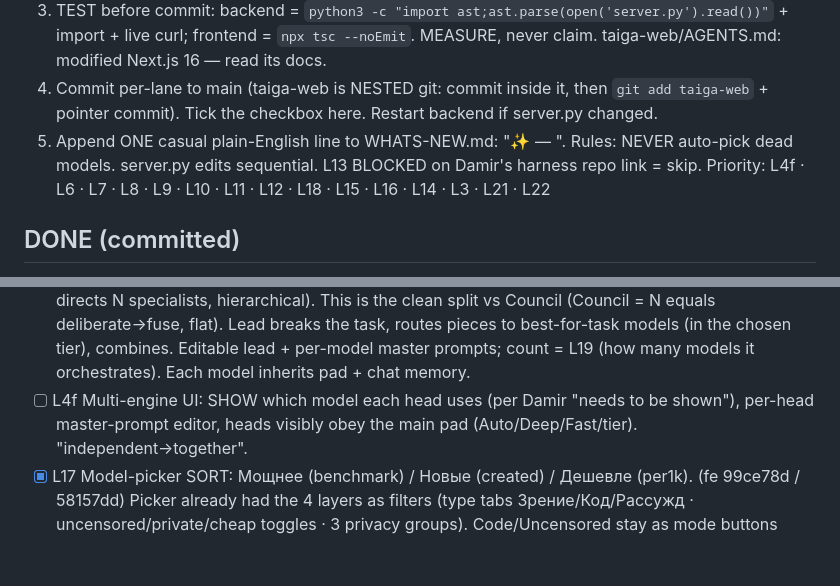
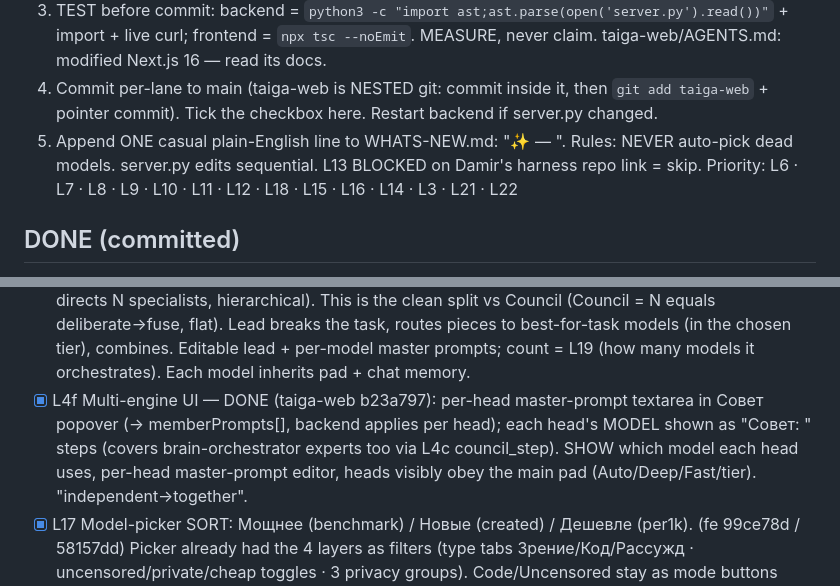
Before and after one commit to d14life/taiga-backend, a Markdown page: LANES.md, 2 parts joined by grey strips. Rendered like a GitHub page; blank space fills up the shorter version.

Commit message:
feat(L4f): per-head master-prompt editor + heads show their model
taiga-web b23a797: per-head "роль головы" textarea in Совет popover → memberPrompts[] (backend
applies per head); each head's model shown as "Совет: <model>" steps (covers L4c experts too).
LANES L4f ticked, WHATS-NEW updated.

Co-Authored-By: Claude Opus 4.8 (1M context) <noreply@anthropic.com>

```diff
--- a/LANES.md
+++ b/LANES.md
@@ -19,7 +19,7 @@ ANOTHER claude session may also work this repo — collision-guard before EVERY
    Tick the checkbox here. Restart backend if server.py changed.
 5. Append ONE casual plain-English line to WHATS-NEW.md: "✨ <feature> — <what it does for the user>".
 Rules: NEVER auto-pick dead models. server.py edits sequential. L13 BLOCKED on Damir's harness repo link = skip.
-Priority: L4f · L6 · L7 · L8 · L9 · L10 · L11 · L12 · L18 · L15 · L16 · L14 · L3 · L21 · L22
+Priority: L6 · L7 · L8 · L9 · L10 · L11 · L12 · L18 · L15 · L16 · L14 · L3 · L21 · L22
 
 ## DONE (committed)
 - [x] L0 Agent S identity rename + name-stamp fix + default-leak fix        (5f8c24e)
@@ -90,7 +90,9 @@ Priority: L4f · L6 · L7 · L8 · L9 · L10 · L11 · L12 · L18 · L15 · L16
         This is the clean split vs Council (Council = N equals deliberate→fuse, flat). Lead breaks the task,
         routes pieces to best-for-task models (in the chosen tier), combines. Editable lead + per-model
         master prompts; count = L19 (how many models it orchestrates). Each model inherits pad + chat memory.
-- [ ] L4f Multi-engine UI: SHOW which model each head uses (per Damir "needs to be shown"), per-head
+- [x] L4f Multi-engine UI — DONE (taiga-web b23a797): per-head master-prompt textarea in Совет popover
+        (→ memberPrompts[], backend applies per head); each head's MODEL shown as "Совет: <model>" steps
+        (covers brain-orchestrator experts too via L4c council_step). SHOW which model each head uses, per-head
         master-prompt editor, heads visibly obey the main pad (Auto/Deep/Fast/tier). "independent→together".
 - [x] L17 Model-picker SORT: Мощнее (benchmark) / Новые (created) / Дешевле (per1k).  (fe 99ce78d / 58157dd)
         Picker already had the 4 layers as filters (type tabs Зрение/Код/Рассужд · uncensored/private/cheap
```
Also changed, not shown: WHATS-NEW.md (+2 -0 lines).
